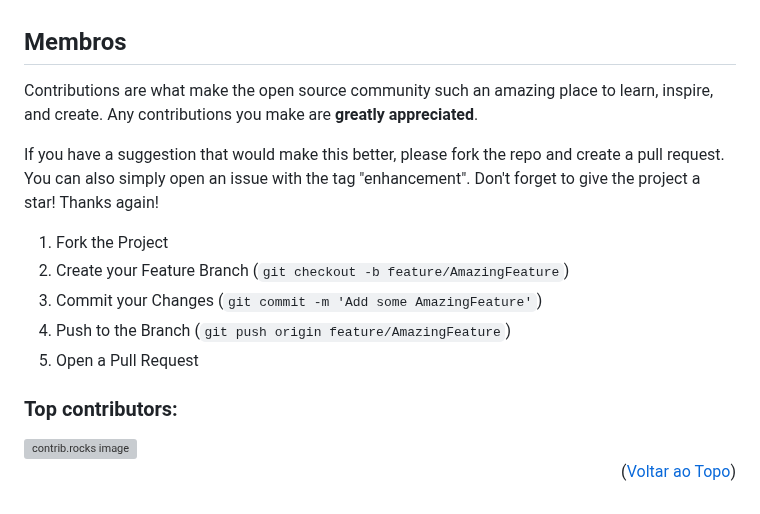
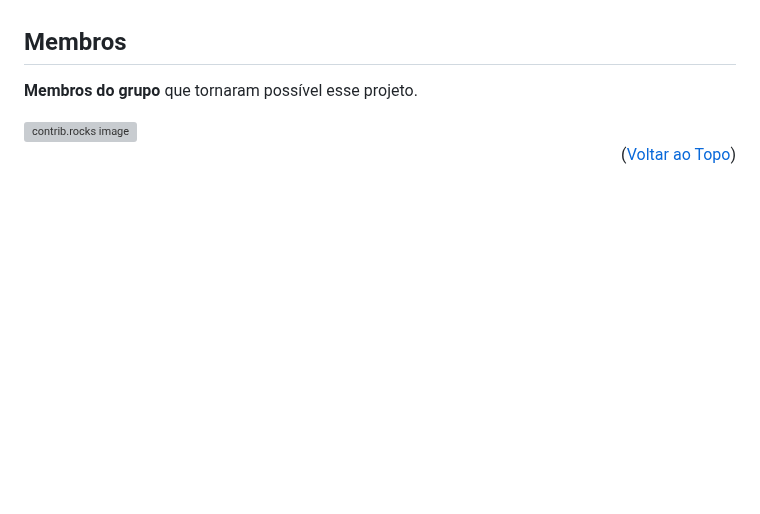
Before and after one commit to zFreshy/ProjetoTrigotech, a Markdown page: README.md, the part around the change. GitHub-like rendering; blank space fills up the shorter version; grey boxes are pictures that could not be loaded.

```diff
--- a/README.md
+++ b/README.md
@@ -179,20 +179,9 @@ _For more examples, please refer to the [Documentation](https://example.com)_
 <!-- CONTRIBUTING -->
 ## Membros
 
-Contributions are what make the open source community such an amazing place to learn, inspire, and create. Any contributions you make are **greatly appreciated**.
+**Membros do grupo** que tornaram possível esse projeto.
 
-If you have a suggestion that would make this better, please fork the repo and create a pull request. You can also simply open an issue with the tag "enhancement".
-Don't forget to give the project a star! Thanks again!
-
-1. Fork the Project
-2. Create your Feature Branch (`git checkout -b feature/AmazingFeature`)
-3. Commit your Changes (`git commit -m 'Add some AmazingFeature'`)
-4. Push to the Branch (`git push origin feature/AmazingFeature`)
-5. Open a Pull Request
-
-### Top contributors:
-
-<a href="https://github.com/othneildrew/Best-README-Template/graphs/contributors">
+<a href="https://github.com/zFreshy/ProjetoTrigotech/graphs/contributors">
   <img src="https://contrib.rocks/image?repo=othneildrew/Best-README-Template" alt="contrib.rocks image" />
 </a>
 
```
